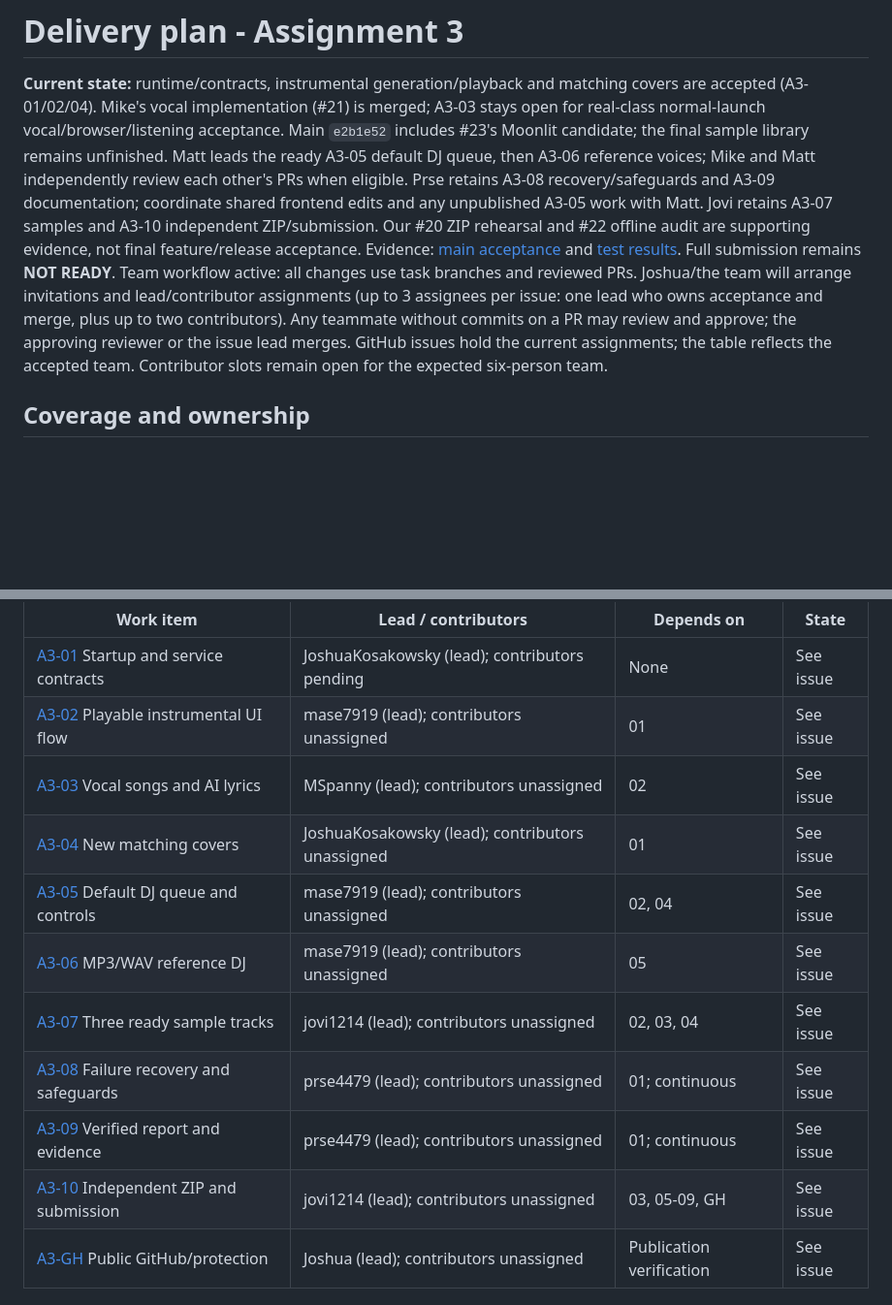
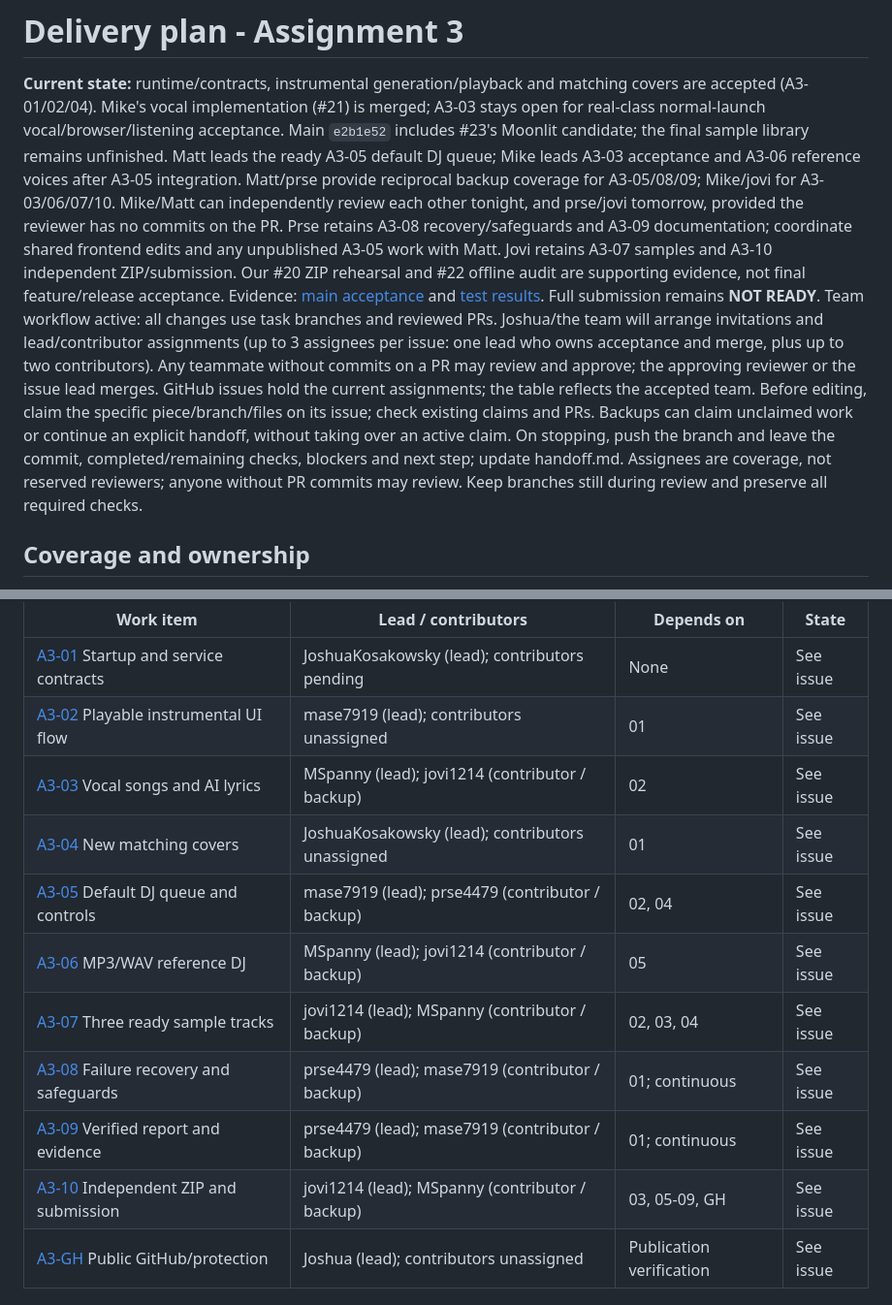
Before and after one commit to JoshuaKosakowsky/AI-Jukebox_MBAX6418, a Markdown page: PLAN.md, 2 parts joined by grey strips. Shown at 97% size. GitHub-like rendering; blank space fills up the shorter version.

Commit message:
docs: Share task coverage across team shifts

```diff
--- a/PLAN.md
+++ b/PLAN.md
@@ -4,8 +4,11 @@
 covers are accepted (A3-01/02/04). Mike's vocal implementation (#21) is merged;
 A3-03 stays open for real-class normal-launch vocal/browser/listening acceptance.
 Main `e2b1e52` includes #23's Moonlit candidate; the final sample library remains
-unfinished. Matt leads the ready A3-05 default DJ queue, then A3-06 reference
-voices; Mike and Matt independently review each other's PRs when eligible.
+unfinished. Matt leads the ready A3-05 default DJ queue; Mike leads A3-03
+acceptance and A3-06 reference voices after A3-05 integration. Matt/prse provide
+reciprocal backup coverage for A3-05/08/09; Mike/jovi for A3-03/06/07/10.
+Mike/Matt can independently review each other tonight, and prse/jovi tomorrow,
+provided the reviewer has no commits on the PR.
 Prse retains A3-08 recovery/safeguards and A3-09 documentation; coordinate shared
 frontend edits and any unpublished A3-05 work with Matt. Jovi retains A3-07
 samples and A3-10 independent ZIP/submission. Our #20 ZIP rehearsal and #22
@@ -18,7 +21,12 @@ Joshua/the team will arrange invitations and lead/contributor assignments
 up to two contributors). Any teammate without commits on a PR may review
 and approve; the approving reviewer or the issue lead merges.
 GitHub issues hold the current assignments; the table reflects the accepted team.
-Contributor slots remain open for the expected six-person team.
+Before editing, claim the specific piece/branch/files on its issue; check existing
+claims and PRs. Backups can claim unclaimed work or continue an explicit handoff,
+without taking over an active claim. On stopping, push the branch and leave the
+commit, completed/remaining checks, blockers and next step; update handoff.md.
+Assignees are coverage, not reserved reviewers; anyone without PR commits may
+review. Keep branches still during review and preserve all required checks.
 
 ## Coverage and ownership
 
@@ -32,14 +40,14 @@ a task or PR closes. Team chooses owners; integration owner: **unassigned**.
 |---|---|---|---|
 | [A3-01](https://github.com/JoshuaKosakowsky/AI-Jukebox_MBAX6418/issues/1) Startup and service contracts | JoshuaKosakowsky (lead); contributors pending | None | See issue |
 | [A3-02](https://github.com/JoshuaKosakowsky/AI-Jukebox_MBAX6418/issues/2) Playable instrumental UI flow | mase7919 (lead); contributors unassigned | 01 | See issue |
-| [A3-03](https://github.com/JoshuaKosakowsky/AI-Jukebox_MBAX6418/issues/3) Vocal songs and AI lyrics | MSpanny (lead); contributors unassigned | 02 | See issue |
+| [A3-03](https://github.com/JoshuaKosakowsky/AI-Jukebox_MBAX6418/issues/3) Vocal songs and AI lyrics | MSpanny (lead); jovi1214 (contributor / backup) | 02 | See issue |
 | [A3-04](https://github.com/JoshuaKosakowsky/AI-Jukebox_MBAX6418/issues/4) New matching covers | JoshuaKosakowsky (lead); contributors unassigned | 01 | See issue |
-| [A3-05](https://github.com/JoshuaKosakowsky/AI-Jukebox_MBAX6418/issues/5) Default DJ queue and controls | mase7919 (lead); contributors unassigned | 02, 04 | See issue |
-| [A3-06](https://github.com/JoshuaKosakowsky/AI-Jukebox_MBAX6418/issues/6) MP3/WAV reference DJ | mase7919 (lead); contributors unassigned | 05 | See issue |
-| [A3-07](https://github.com/JoshuaKosakowsky/AI-Jukebox_MBAX6418/issues/7) Three ready sample tracks | jovi1214 (lead); contributors unassigned | 02, 03, 04 | See issue |
-| [A3-08](https://github.com/JoshuaKosakowsky/AI-Jukebox_MBAX6418/issues/8) Failure recovery and safeguards | prse4479 (lead); contributors unassigned | 01; continuous | See issue |
-| [A3-09](https://github.com/JoshuaKosakowsky/AI-Jukebox_MBAX6418/issues/9) Verified report and evidence | prse4479 (lead); contributors unassigned | 01; continuous | See issue |
-| [A3-10](https://github.com/JoshuaKosakowsky/AI-Jukebox_MBAX6418/issues/10) Independent ZIP and submission | jovi1214 (lead); contributors unassigned | 03, 05-09, GH | See issue |
+| [A3-05](https://github.com/JoshuaKosakowsky/AI-Jukebox_MBAX6418/issues/5) Default DJ queue and controls | mase7919 (lead); prse4479 (contributor / backup) | 02, 04 | See issue |
+| [A3-06](https://github.com/JoshuaKosakowsky/AI-Jukebox_MBAX6418/issues/6) MP3/WAV reference DJ | MSpanny (lead); jovi1214 (contributor / backup) | 05 | See issue |
+| [A3-07](https://github.com/JoshuaKosakowsky/AI-Jukebox_MBAX6418/issues/7) Three ready sample tracks | jovi1214 (lead); MSpanny (contributor / backup) | 02, 03, 04 | See issue |
+| [A3-08](https://github.com/JoshuaKosakowsky/AI-Jukebox_MBAX6418/issues/8) Failure recovery and safeguards | prse4479 (lead); mase7919 (contributor / backup) | 01; continuous | See issue |
+| [A3-09](https://github.com/JoshuaKosakowsky/AI-Jukebox_MBAX6418/issues/9) Verified report and evidence | prse4479 (lead); mase7919 (contributor / backup) | 01; continuous | See issue |
+| [A3-10](https://github.com/JoshuaKosakowsky/AI-Jukebox_MBAX6418/issues/10) Independent ZIP and submission | jovi1214 (lead); MSpanny (contributor / backup) | 03, 05-09, GH | See issue |
 | [A3-GH](https://github.com/JoshuaKosakowsky/AI-Jukebox_MBAX6418/issues/11) Public GitHub/protection | Joshua (lead); contributors unassigned | Publication verification | See issue |
 
 ## Demonstrate progress early
```
Also changed, not shown: handoff.md (+6 -4 lines).
